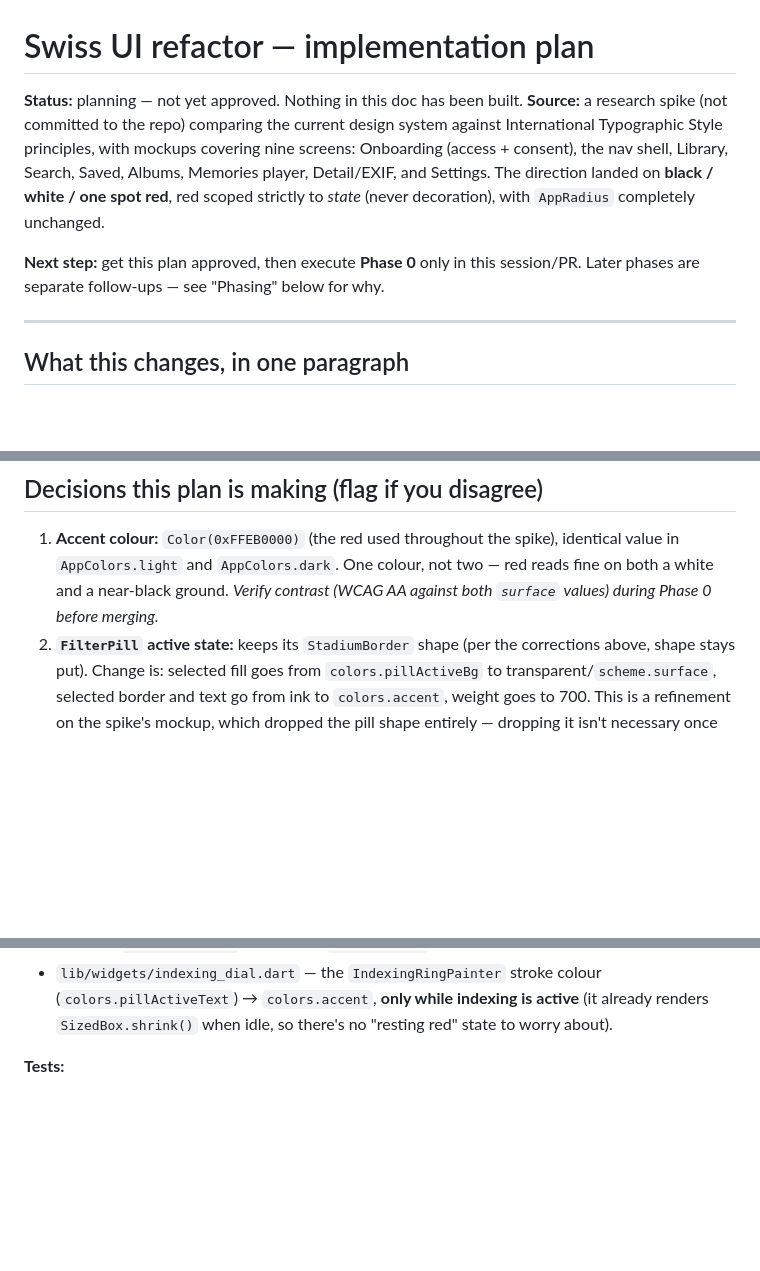
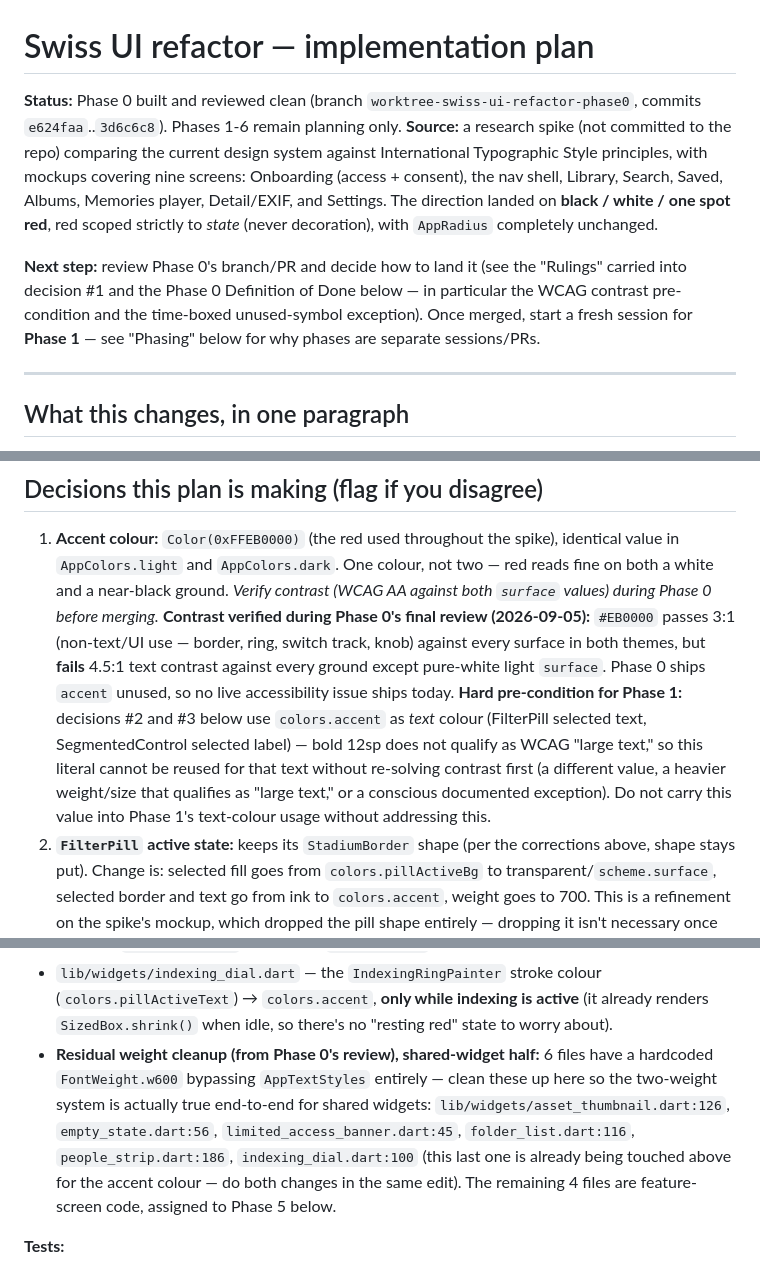
Before and after one commit to zmeulDev/sologallery, a Markdown page: docs/plans/swiss-ui-refactor.md, 3 parts joined by grey strips. GitHub-like rendering; blank space fills up the shorter version.

```diff
--- a/docs/plans/swiss-ui-refactor.md
+++ b/docs/plans/swiss-ui-refactor.md
@@ -1,6 +1,8 @@
 # Swiss UI refactor — implementation plan
 
-**Status:** planning — not yet approved. Nothing in this doc has been built.
+**Status:** Phase 0 built and reviewed clean (branch
+`worktree-swiss-ui-refactor-phase0`, commits `e624faa`..`3d6c6c8`). Phases
+1-6 remain planning only.
 **Source:** a research spike (not committed to the repo) comparing the current
 design system against International Typographic Style principles, with
 mockups covering nine screens: Onboarding (access + consent), the nav shell,
@@ -8,8 +10,11 @@ Library, Search, Saved, Albums, Memories player, Detail/EXIF, and Settings.
 The direction landed on **black / white / one spot red**, red scoped strictly
 to *state* (never decoration), with `AppRadius` completely unchanged.
 
-**Next step:** get this plan approved, then execute **Phase 0** only in this
-session/PR. Later phases are separate follow-ups — see "Phasing" below for why.
+**Next step:** review Phase 0's branch/PR and decide how to land it (see the
+"Rulings" carried into decision #1 and the Phase 0 Definition of Done below —
+in particular the WCAG contrast pre-condition and the time-boxed
+unused-symbol exception). Once merged, start a fresh session for **Phase 1**
+— see "Phasing" below for why phases are separate sessions/PRs.
 
 ---
 
@@ -87,6 +92,18 @@ per-section "index dot" (was decorative, cut during the spike already).
    colour, not two — red reads fine on both a white and a near-black ground.
    *Verify contrast (WCAG AA against both `surface` values) during Phase 0
    before merging.*
+   **Contrast verified during Phase 0's final review (2026-09-05):**
+   `#EB0000` passes 3:1 (non-text/UI use — border, ring, switch track, knob)
+   against every surface in both themes, but **fails** 4.5:1 text contrast
+   against every ground except pure-white light `surface`. Phase 0 ships
+   `accent` unused, so no live accessibility issue ships today. **Hard
+   pre-condition for Phase 1:** decisions #2 and #3 below use `colors.accent`
+   as *text* colour (FilterPill selected text, SegmentedControl selected
+   label) — bold 12sp does not qualify as WCAG "large text," so this literal
+   cannot be reused for that text without re-solving contrast first (a
+   different value, a heavier weight/size that qualifies as "large text," or
+   a conscious documented exception). Do not carry this value into Phase 1's
+   text-colour usage without addressing this.
 2. **`FilterPill` active state:** keeps its `StadiumBorder` shape (per the
    corrections above, shape stays put). Change is: selected fill goes from
    `colors.pillActiveBg` to transparent/`scheme.surface`, selected border and
@@ -210,6 +254,15 @@ conversations/PRs, each starting from this doc.
   (`colors.pillActiveText`) → `colors.accent`, **only while indexing is
   active** (it already renders `SizedBox.shrink()` when idle, so there's no
   "resting red" state to worry about).
+- **Residual weight cleanup (from Phase 0's review), shared-widget half:**
+  6 files have a hardcoded `FontWeight.w600` bypassing `AppTextStyles`
+  entirely — clean these up here so the two-weight system is actually true
+  end-to-end for shared widgets: `lib/widgets/asset_thumbnail.dart:126`,
+  `empty_state.dart:56`, `limited_access_banner.dart:45`,
+  `folder_list.dart:116`, `people_strip.dart:186`, `indexing_dial.dart:100`
+  (this last one is already being touched above for the accent colour — do
+  both changes in the same edit). The remaining 4 files are feature-screen
+  code, assigned to Phase 5 below.
 
 **Tests:**
 - Existing/new goldens for `filter_pill`, `theme_mode_picker` (per the
```
Also changed, not shown: other parts of docs/plans/swiss-ui-refactor.md (+60 -12 lines).
